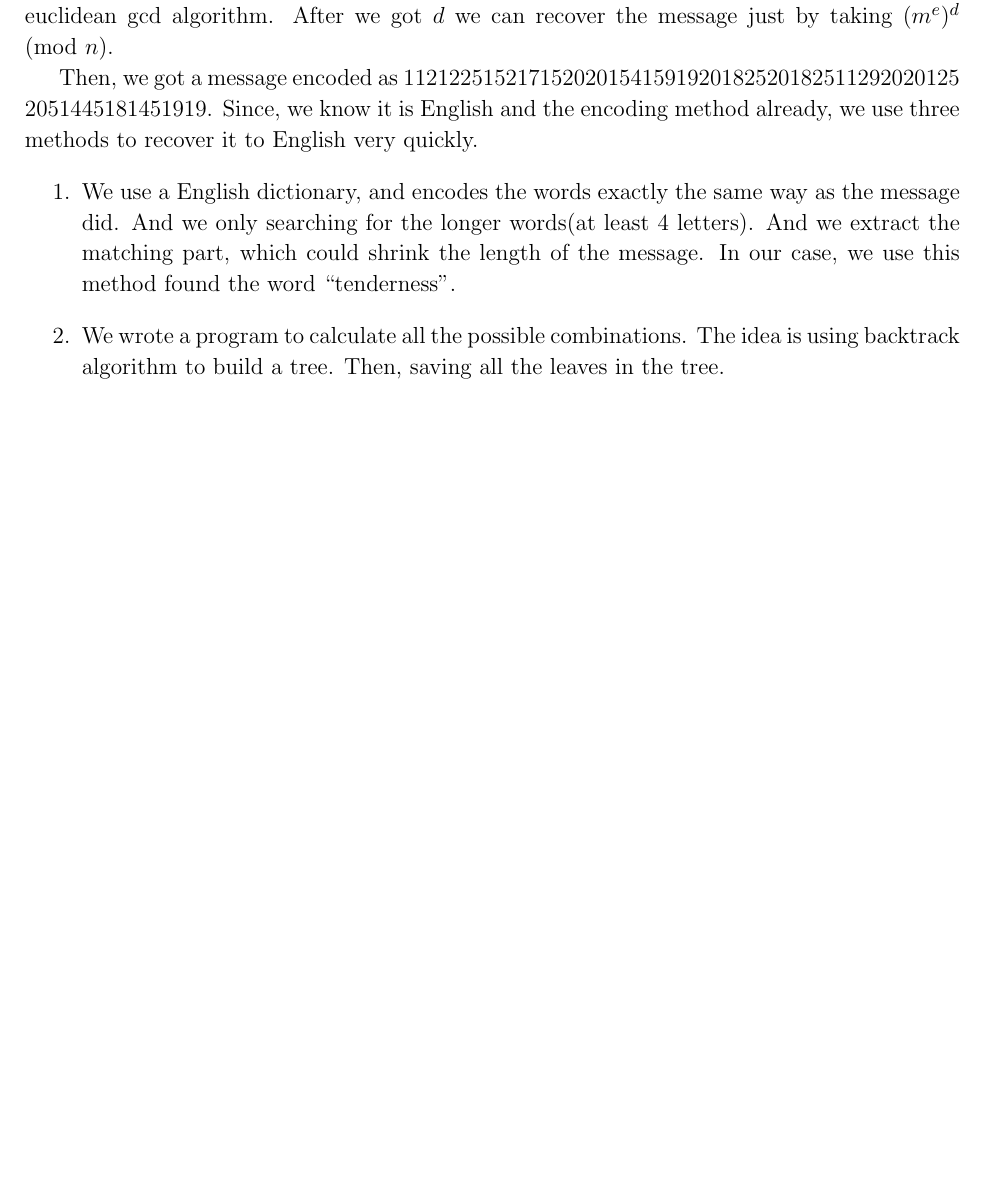
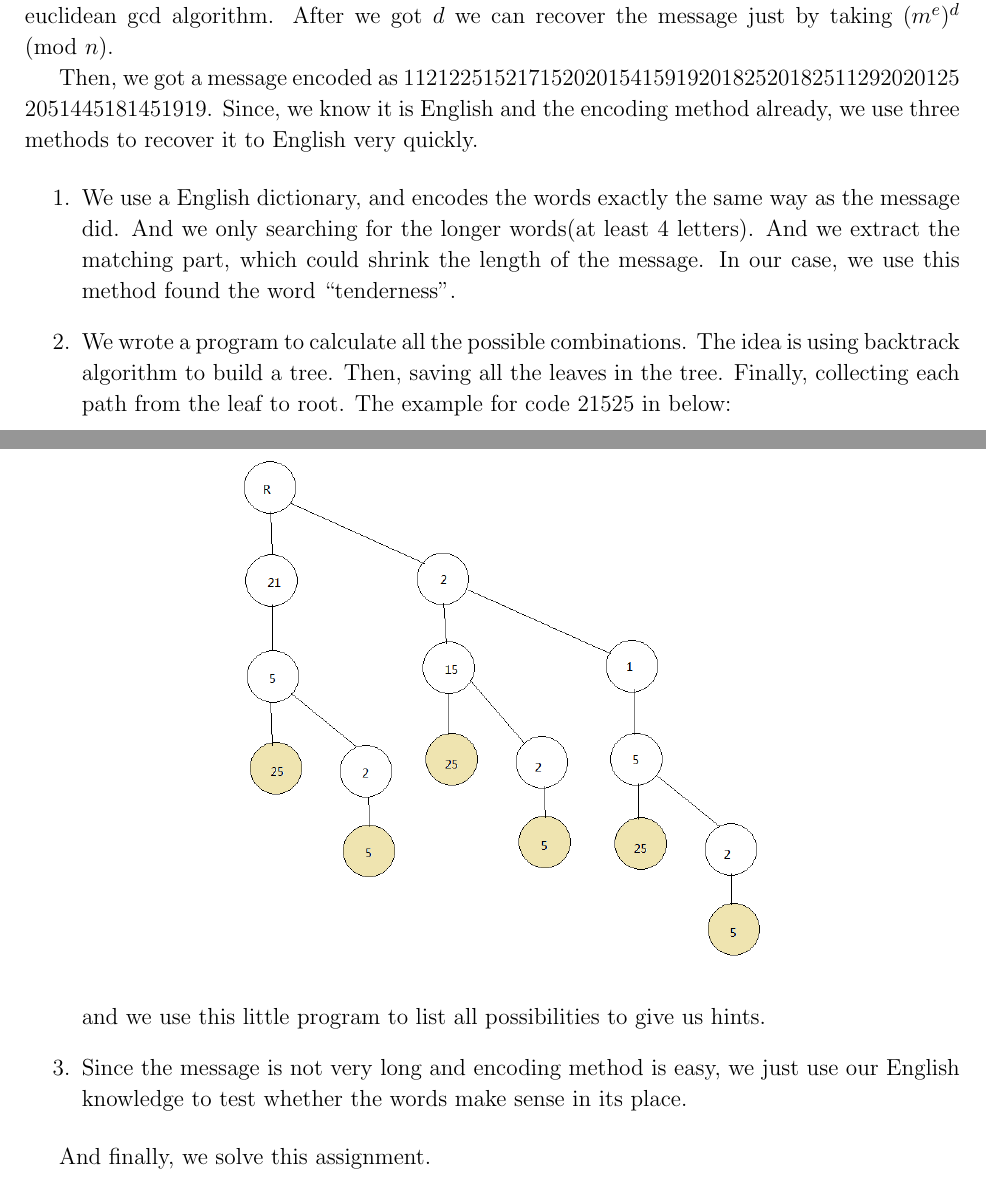
Before and after one commit to StarOceanReimi/QC_Crypto_RSA_Project, a LaTeX document (Paper/Paper.tex): part of page 17 of 18 before the commit and two parts of pages 17 and 18 of 19 after it, the two joined at a grey line, cut so that both start at the same text, the shorter picture padded with empty space. Compiled offline with pdfLaTeX.

Commit message:
update Decode Message

```diff
--- a/Paper/Paper.tex
+++ b/Paper/Paper.tex
@@ -459,14 +458,30 @@ After we got $\sqrt{\prod Q(x)}$, our final answer is $gcd\left(\prod Q(x) \pm \
 Once we got the factors of N, we use Euler-totient function calculates the $\varphi(N)$, and then we can calculate the private key $d$ by find the mod inverse of $e \mod{\varphi(N)}$ thorough extend euclidean gcd algorithm. After we got $d$ we can recover the message just by taking $(m^e)^d \pmod{n}$.
 
 Then, we got a message encoded as 1121225152171520201541591920182520182511292020125\\2051445181451919. Since, we know it is English and the encoding method already, we use three methods to recover it to English very quickly.
+
 \renewcommand\labelenumi{\arabic{enumi}.}
 \begin{enumerate}
 \item We use a English dictionary, and encodes the words exactly the same way as the message did. And we only searching for the longer words(at least 4 letters). And we extract the matching part, which could shrink the length of the message. In our case, we use this method found the word ``tenderness''.
 
-\item We wrote a program to calculate all the possible combinations. The idea is using backtrack algorithm to build a tree. Then, saving all the leaves in the tree.
+\item We wrote a program to calculate all the possible combinations. The idea is using backtrack algorithm to build a tree. Then, saving all the leaves in the tree. Finally, collecting each path from the leaf to root. The example for code 21525 in below:
+
+\pagebreak
+
+\begin{figure}[h]
+\centering
+\includegraphics[width=0.6\textwidth]{tree.png}
+\end{figure}
+
+and we use this little program to list all possibilities to give us hints.
+
+\item Since the message is not very long and encoding method is easy, we just use our English knowledge to test whether the words make sense in its place.
+
 \end{enumerate}
 
+And finally, we solve this assignment.
+
 \pagebreak
+
 \begin{thebibliography}{99}
 
 \bibitem{contini} Scott Patrick Contini, [\textit{Factoring Integers with the Self-Initializing Quadratic Sieve}], 1997
```
Also changed, not shown: Paper/Paper.pdf, Paper/tree.png, Paper/Paper.tex (7 more changed lines), 3 other files.
